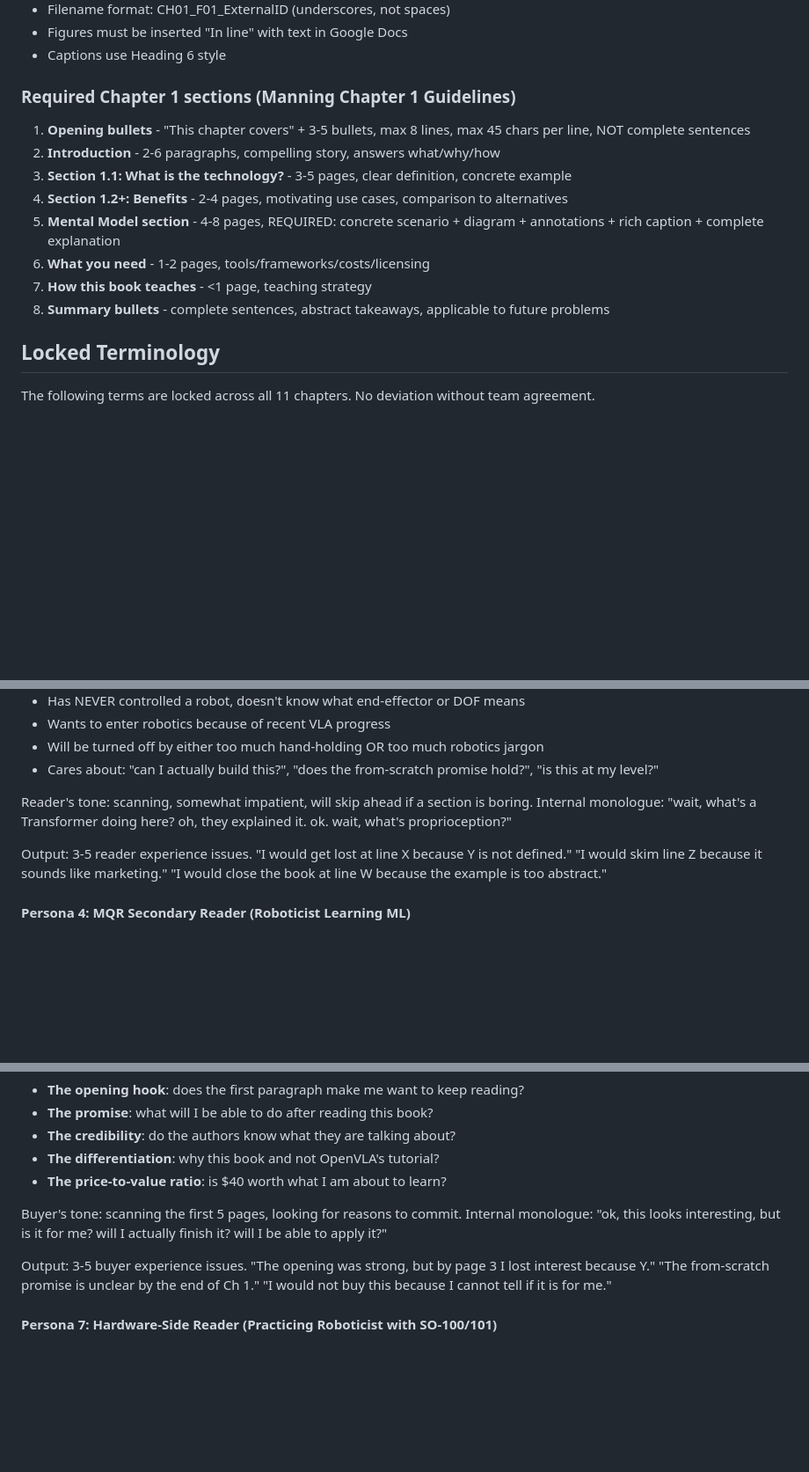
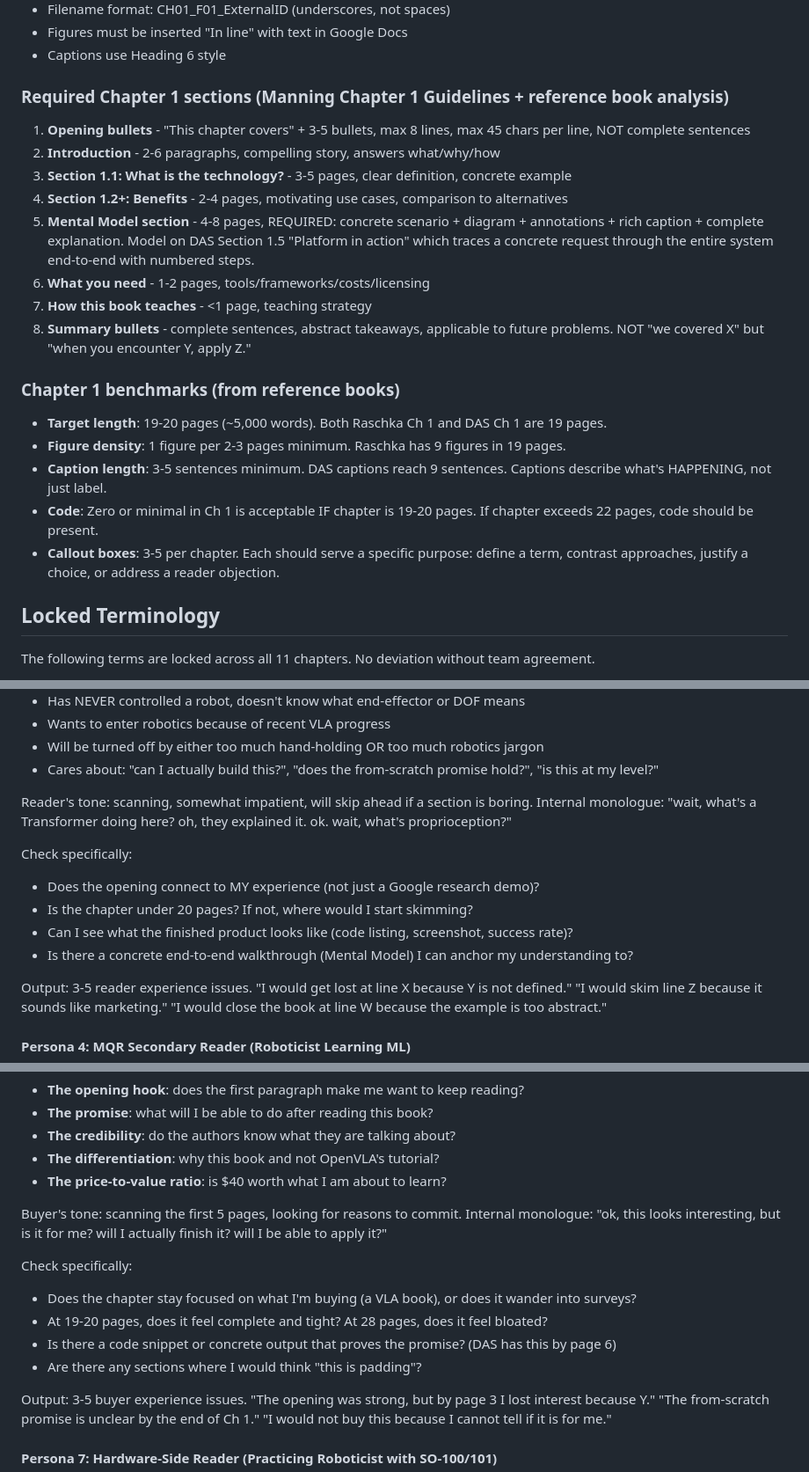
Before and after one commit to chananavatsal/lrm-book, a Markdown page: agents/book/SKILL.md, 3 parts joined by grey strips. Shown at 88% size. Drawn GitHub-style; blank space fills up the shorter version.

Commit message:
Update /book skill with reference book benchmarks and persona refinements
From comparative analysis of Raschka's "Build a Reasoning Model" and
"Designing AI Systems" (both Manning 2026 MEAP):

- Add Ch 1 benchmarks: 19-20 pages target, 1 figure per 2-3 pages,
  3-5 sentence captions, code optional if under 22 pages
- Reference DAS Section 1.5 as Mental Model gold standard
- Update MQR Primary persona: add specific checks for reader connection,
  length, concrete output, and Mental Model presence
- Update Prospective Buyer persona: add checks for focus vs survey,
  length perception, and code/output proof
- Summary bullets rule: "when you encounter Y, apply Z" not "we covered X"

```diff
--- a/agents/book/SKILL.md
+++ b/agents/book/SKILL.md
@@ -96,15 +96,22 @@ Chapter 1 specifically must NOT be a roadmap. It must teach the topic broadly.
 - Figures must be inserted "In line" with text in Google Docs
 - Captions use Heading 6 style
 
-### Required Chapter 1 sections (Manning Chapter 1 Guidelines)
+### Required Chapter 1 sections (Manning Chapter 1 Guidelines + reference book analysis)
 1. **Opening bullets** - "This chapter covers" + 3-5 bullets, max 8 lines, max 45 chars per line, NOT complete sentences
 2. **Introduction** - 2-6 paragraphs, compelling story, answers what/why/how
 3. **Section 1.1: What is the technology?** - 3-5 pages, clear definition, concrete example
 4. **Section 1.2+: Benefits** - 2-4 pages, motivating use cases, comparison to alternatives
-5. **Mental Model section** - 4-8 pages, REQUIRED: concrete scenario + diagram + annotations + rich caption + complete explanation
+5. **Mental Model section** - 4-8 pages, REQUIRED: concrete scenario + diagram + annotations + rich caption + complete explanation. Model on DAS Section 1.5 "Platform in action" which traces a concrete request through the entire system end-to-end with numbered steps.
 6. **What you need** - 1-2 pages, tools/frameworks/costs/licensing
 7. **How this book teaches** - <1 page, teaching strategy
-8. **Summary bullets** - complete sentences, abstract takeaways, applicable to future problems
+8. **Summary bullets** - complete sentences, abstract takeaways, applicable to future problems. NOT "we covered X" but "when you encounter Y, apply Z."
+
+### Chapter 1 benchmarks (from reference books)
+- **Target length**: 19-20 pages (~5,000 words). Both Raschka Ch 1 and DAS Ch 1 are 19 pages.
+- **Figure density**: 1 figure per 2-3 pages minimum. Raschka has 9 figures in 19 pages.
+- **Caption length**: 3-5 sentences minimum. DAS captions reach 9 sentences. Captions describe what's HAPPENING, not just label.
+- **Code**: Zero or minimal in Ch 1 is acceptable IF chapter is 19-20 pages. If chapter exceeds 22 pages, code should be present.
+- **Callout boxes**: 3-5 per chapter. Each should serve a specific purpose: define a term, contrast approaches, justify a choice, or address a reader objection.
 
 ## Locked Terminology
 
@@ -316,6 +323,12 @@ The primary target reader from the MQR document. This person:
 
 Reader's tone: scanning, somewhat impatient, will skip ahead if a section is boring. Internal monologue: "wait, what's a Transformer doing here? oh, they explained it. ok. wait, what's proprioception?"
 
+Check specifically:
+- Does the opening connect to MY experience (not just a Google research demo)?
+- Is the chapter under 20 pages? If not, where would I start skimming?
+- Can I see what the finished product looks like (code listing, screenshot, success rate)?
+- Is there a concrete end-to-end walkthrough (Mental Model) I can anchor my understanding to?
+
 Output: 3-5 reader experience issues. "I would get lost at line X because Y is not defined." "I would skim line Z because it sounds like marketing." "I would close the book at line W because the example is too abstract."
 
 #### Persona 4: MQR Secondary Reader (Roboticist Learning ML)
@@ -356,6 +369,12 @@ Someone deciding whether to buy the book based on Chapter 1 (the MEAP sample). T
 - **The price-to-value ratio**: is $40 worth what I am about to learn?
 
 Buyer's tone: scanning the first 5 pages, looking for reasons to commit. Internal monologue: "ok, this looks interesting, but is it for me? will I actually finish it? will I be able to apply it?"
+
+Check specifically:
+- Does the chapter stay focused on what I'm buying (a VLA book), or does it wander into surveys?
+- At 19-20 pages, does it feel complete and tight? At 28 pages, does it feel bloated?
+- Is there a code snippet or concrete output that proves the promise? (DAS has this by page 6)
+- Are there any sections where I would think "this is padding"?
 
 Output: 3-5 buyer experience issues. "The opening was strong, but by page 3 I lost interest because Y." "The from-scratch promise is unclear by the end of Ch 1." "I would not buy this because I cannot tell if it is for me."
 
```
